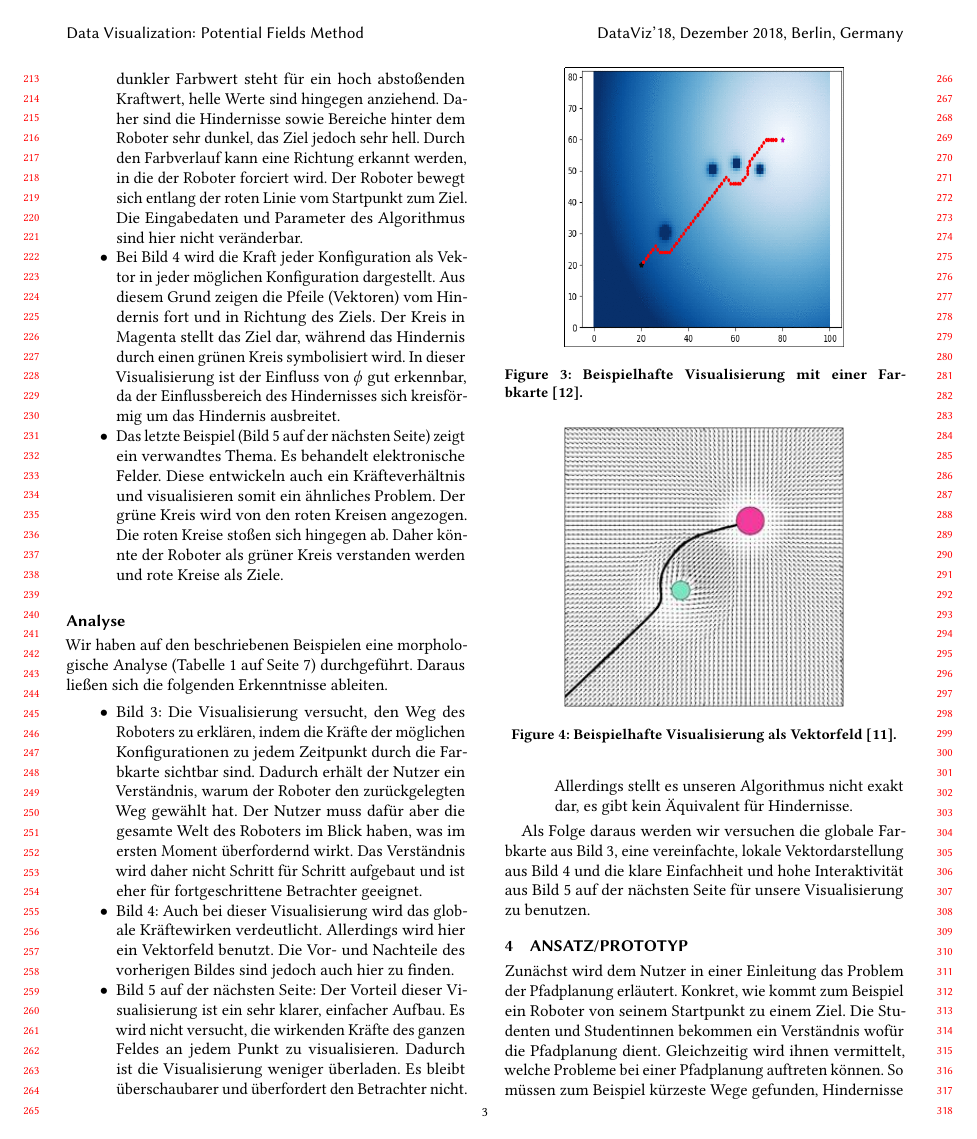
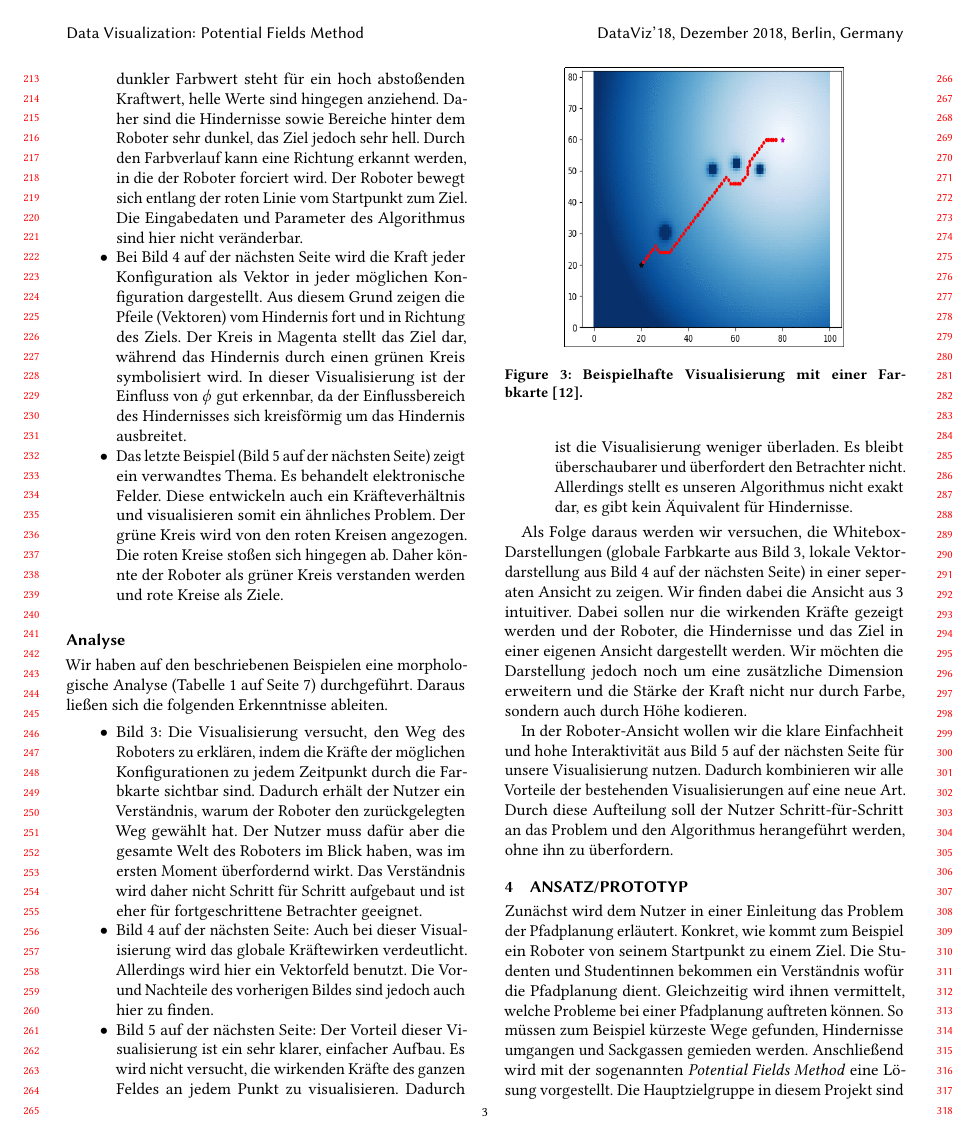
Before and after one commit to mthiop/mthiop.github.io, a LaTeX paper (paper/main.tex, which reads paper/potfields.tex): page 3 of 7. Compiled offline with pdfLaTeX.

Commit message:
Update analysis of other visualization

```diff
--- a/paper/potfields.tex
+++ b/paper/potfields.tex
@@ -135,7 +135,13 @@ Wir haben auf den beschriebenen Beispielen eine morphologische Analyse (Tabelle~
     \item Bild~\vref{fig:elec}: Der Vorteil dieser Visualisierung ist ein sehr klarer, einfacher Aufbau. Es wird nicht versucht, die wirkenden Kräfte des ganzen Feldes an jedem Punkt zu visualisieren. Dadurch ist die Visualisierung weniger überladen. Es bleibt überschaubarer und überfordert den Betrachter nicht. Allerdings stellt es unseren Algorithmus nicht exakt dar, es gibt kein Äquivalent für Hindernisse.
 \end{itemize}
 
-Als Folge daraus werden wir versuchen die globale Farbkarte aus Bild~\vref{fig:pyrob}, eine vereinfachte, lokale Vektordarstellung aus Bild~\vref{fig:mcgill} und die klare Einfachheit und hohe Interaktivität aus Bild~\vref{fig:elec} für unsere Visualisierung zu benutzen.
+Als Folge daraus werden wir versuchen, die Whitebox-Darstellungen (globale Farbkarte aus Bild~\vref{fig:pyrob}, lokale Vektordarstellung aus Bild~\vref{fig:mcgill}) in einer seperaten Ansicht zu zeigen.
+Wir finden dabei die Ansicht aus ~\vref{fig:pyrob} intuitiver.
+Dabei sollen nur die wirkenden Kräfte gezeigt werden und der Roboter, die Hindernisse und das Ziel in einer eigenen Ansicht dargestellt werden.
+Wir möchten die Darstellung jedoch noch um eine zusätzliche Dimension erweitern und die Stärke der Kraft nicht nur durch Farbe, sondern auch durch Höhe kodieren.
+
+In der Roboter-Ansicht wollen wir die klare Einfachheit und hohe Interaktivität aus Bild~\vref{fig:elec} für unsere Visualisierung nutzen. Dadurch kombinieren wir alle Vorteile der bestehenden Visualisierungen auf eine neue Art.
+Durch diese Aufteilung soll der Nutzer Schritt-für-Schritt an das Problem und den Algorithmus herangeführt werden, ohne ihn zu überfordern.
 
 \begin{figure}
   \centering
```
Also changed, not shown: paper/main.pdf.
